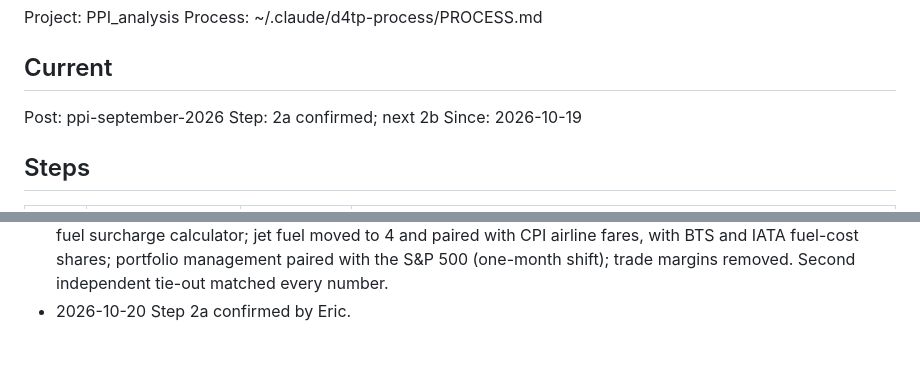
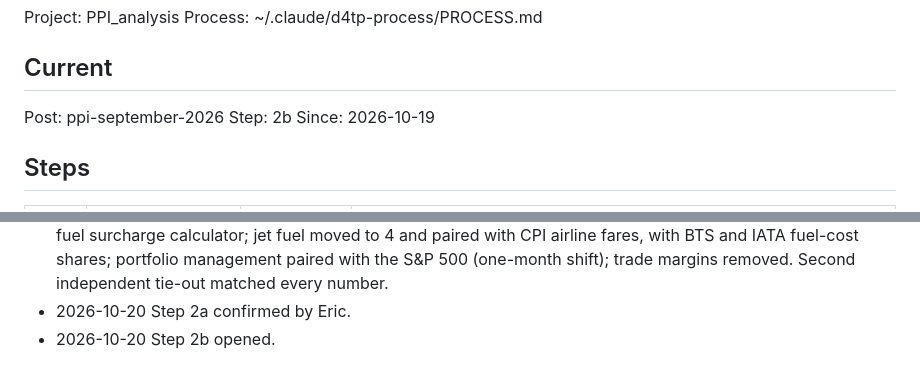
Before and after one commit to Data4ThePeople/PPI_analysis, a Markdown page: STATUS.md, 2 parts joined by grey strips. Drawn GitHub-style.

Commit message:
ppi-september-2026: step 2b opened
Co-Authored-By: Claude Opus 5.5 (1M context) <noreply@anthropic.com>

```diff
--- a/STATUS.md
+++ b/STATUS.md
@@ -6,7 +6,7 @@ Process: ~/.claude/d4tp-process/PROCESS.md
 ## Current
 
 Post: ppi-september-2026
-Step: 2a confirmed; next 2b
+Step: 2b
 Since: 2026-10-19
 
 ## Steps
@@ -63,3 +63,4 @@ None.
 - 2026-10-19 Step 2a opened: posts/ppi-september-2026/ with POST.md from the template and the five charts in images/.
 - 2026-10-20 During 2a, per Eric: trucking chart (full history since 2010) added as takeaway 3 with a link to the fuel surcharge calculator; jet fuel moved to 4 and paired with CPI airline fares, with BTS and IATA fuel-cost shares; portfolio management paired with the S&P 500 (one-month shift); trade margins removed. Second independent tie-out matched every number.
 - 2026-10-20 Step 2a confirmed by Eric.
+- 2026-10-20 Step 2b opened.
```
